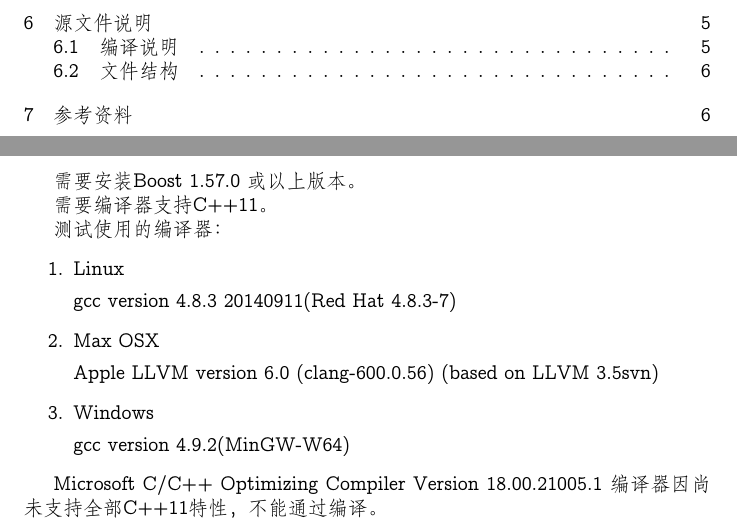
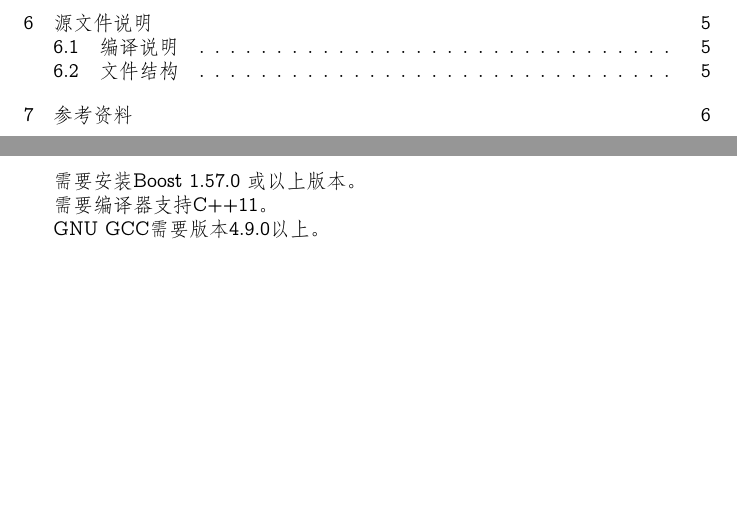
Before and after one commit to JamisHoo/OurSQL-DBMS, a LaTeX document (report/header.tex, which reads report/sections/section_files.tex): two parts of pages 2 and 5 of 6, joined at a grey line, cut so that both start at the same text, the shorter picture padded with empty space. Compiled offline with XeLaTeX; a missing font is replaced by an installed copy or a similar font.

Commit message:
modify compile request

```diff
--- a/report/sections/section_files.tex
+++ b/report/sections/section_files.tex
@@ -4,24 +4,26 @@
 
         需要编译器支持C++11。
 
-        测试使用的编译器：
-        \begin{enumerate}
-            \item
-            Linux
+        GNU GCC需要版本4.9.0以上。
 
-            gcc version 4.8.3 20140911(Red Hat 4.8.3-7)
-            \item
-            Max OSX
+        %测试使用的编译器：
+        %\begin{enumerate}
+        %    \item
+        %    Linux
+        %
+        %    gcc version 4.8.3 20140911(Red Hat 4.8.3-7)
+        %    \item
+        %    Max OSX
 
-            Apple LLVM version 6.0 (clang-600.0.56) (based on LLVM 3.5svn)
-            \item
-            Windows
+        %    Apple LLVM version 6.0 (clang-600.0.56) (based on LLVM 3.5svn)
+        %    \item
+        %    Windows
 
-            gcc version 4.9.2(MinGW-W64)
-        \end{enumerate}
+        %    gcc version 4.9.2(MinGW-W64)
+        %\end{enumerate}
 
-        Microsoft C/C++ Optimizing Compiler Version 18.00.21005.1
-        编译器因尚未支持全部C++11特性，不能通过编译。
+        %Microsoft C/C++ Optimizing Compiler Version 18.00.21005.1
+        %编译器因尚未支持全部C++11特性，不能通过编译。
 
     \subsection{文件结构}
         \dirtree{%
```
